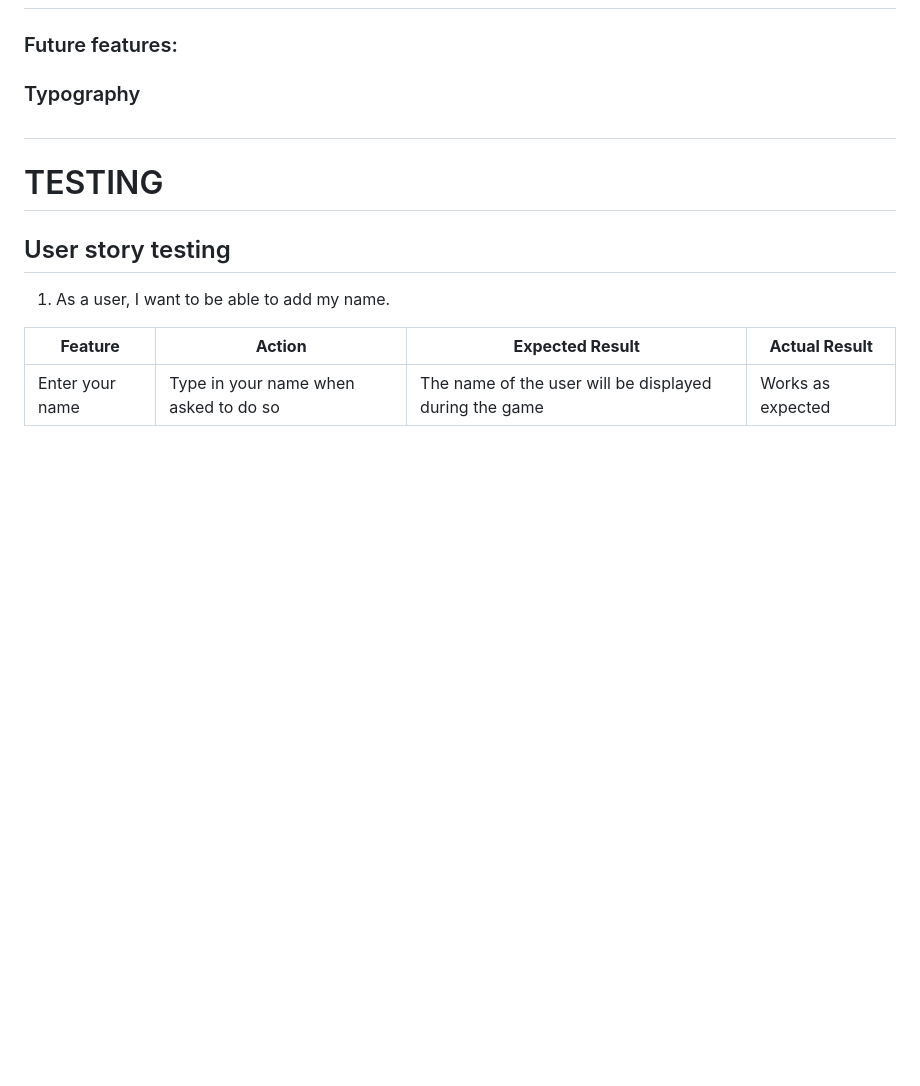
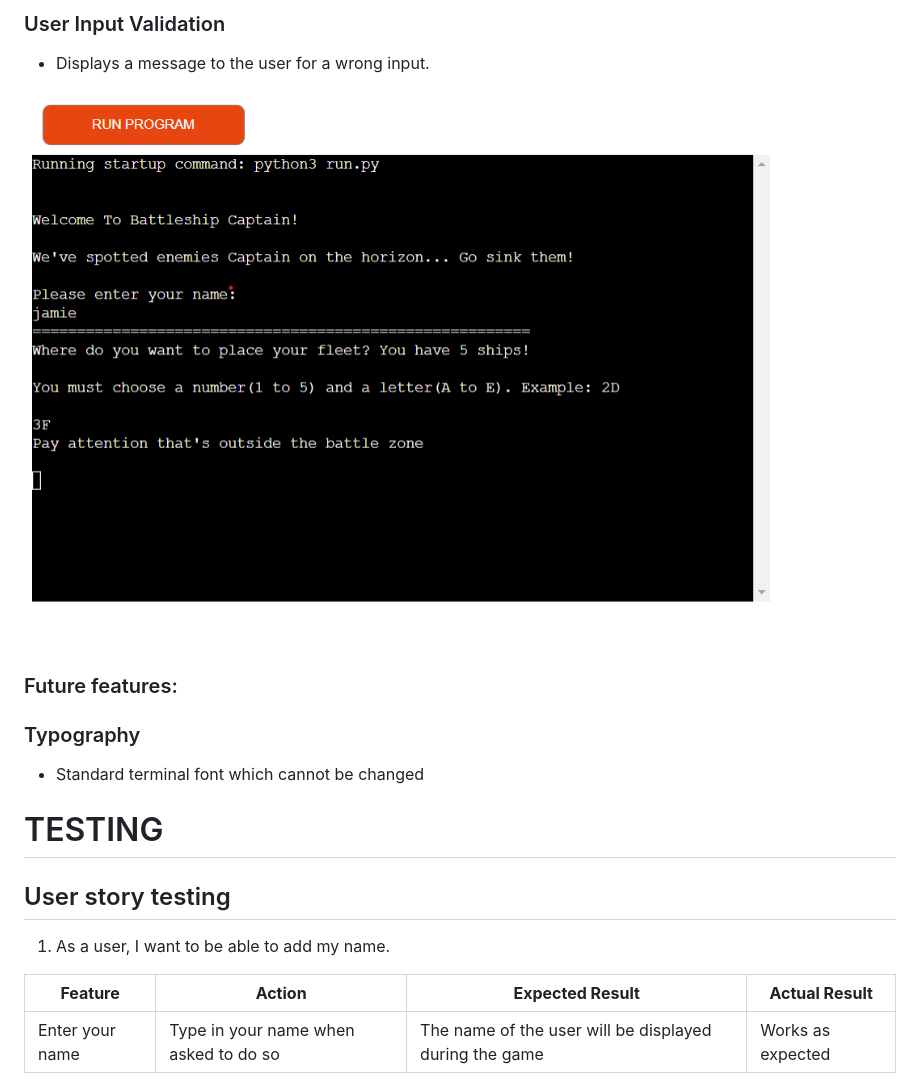
Before and after one commit to jamieroche1987/Battleships, a Markdown page: README.md, the part around one of its changes. Rendered like a GitHub page; blank space fills up the shorter version.

Commit message:
Add game features to README.md

```diff
--- a/README.md
+++ b/README.md
@@ -34,3 +85,8 @@
+### User Input Validation
+
+ * Displays a message to the user for a wrong input.
+
+<img src="assets/wrong-placement-user.png">
 
 ### Future features:
 
@@ -38,7 +94,7 @@
 
 ### Typography
 
-#
+ * Standard terminal font which cannot be changed
 
 # TESTING
 
```
Also changed, not shown: other parts of README.md (+52 -1 lines).
